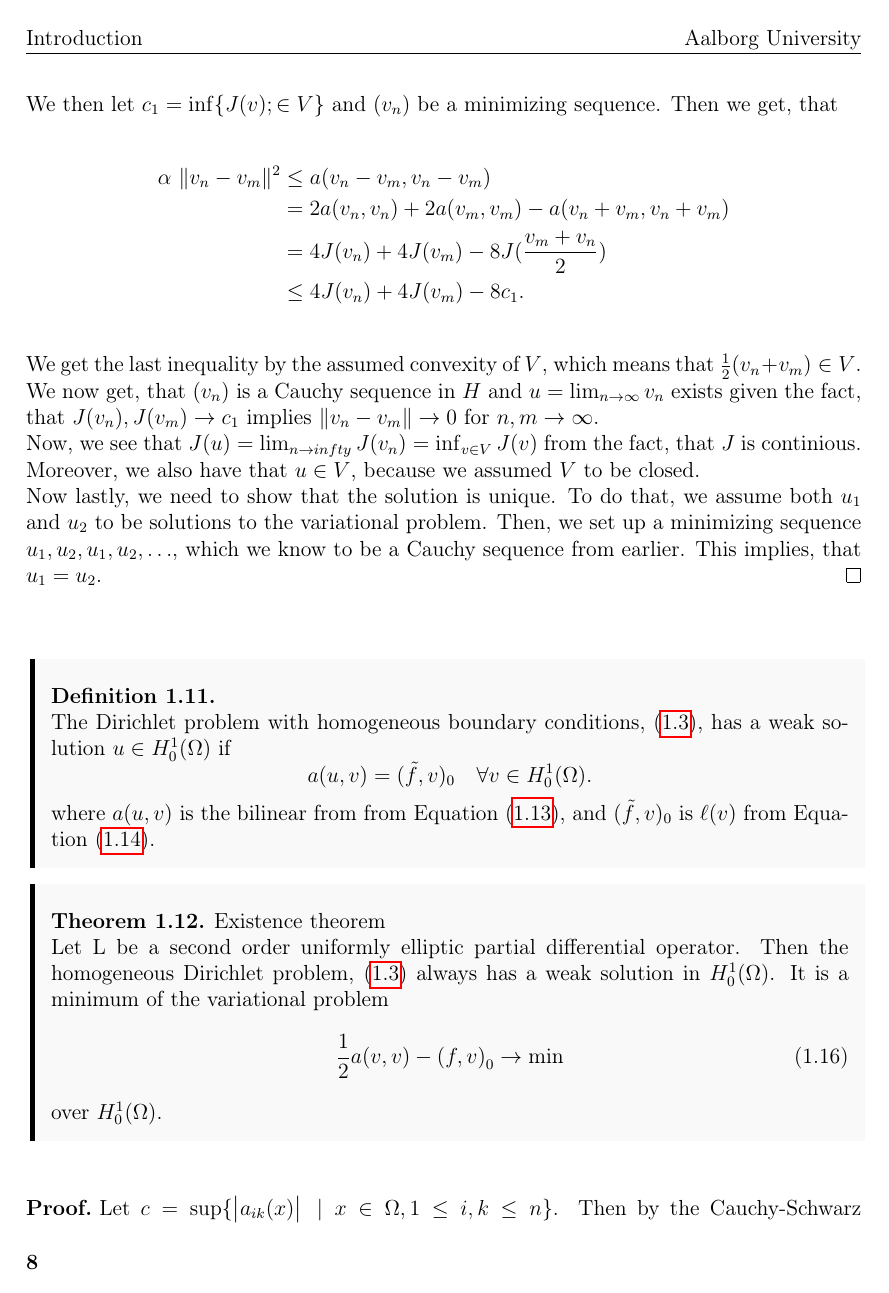
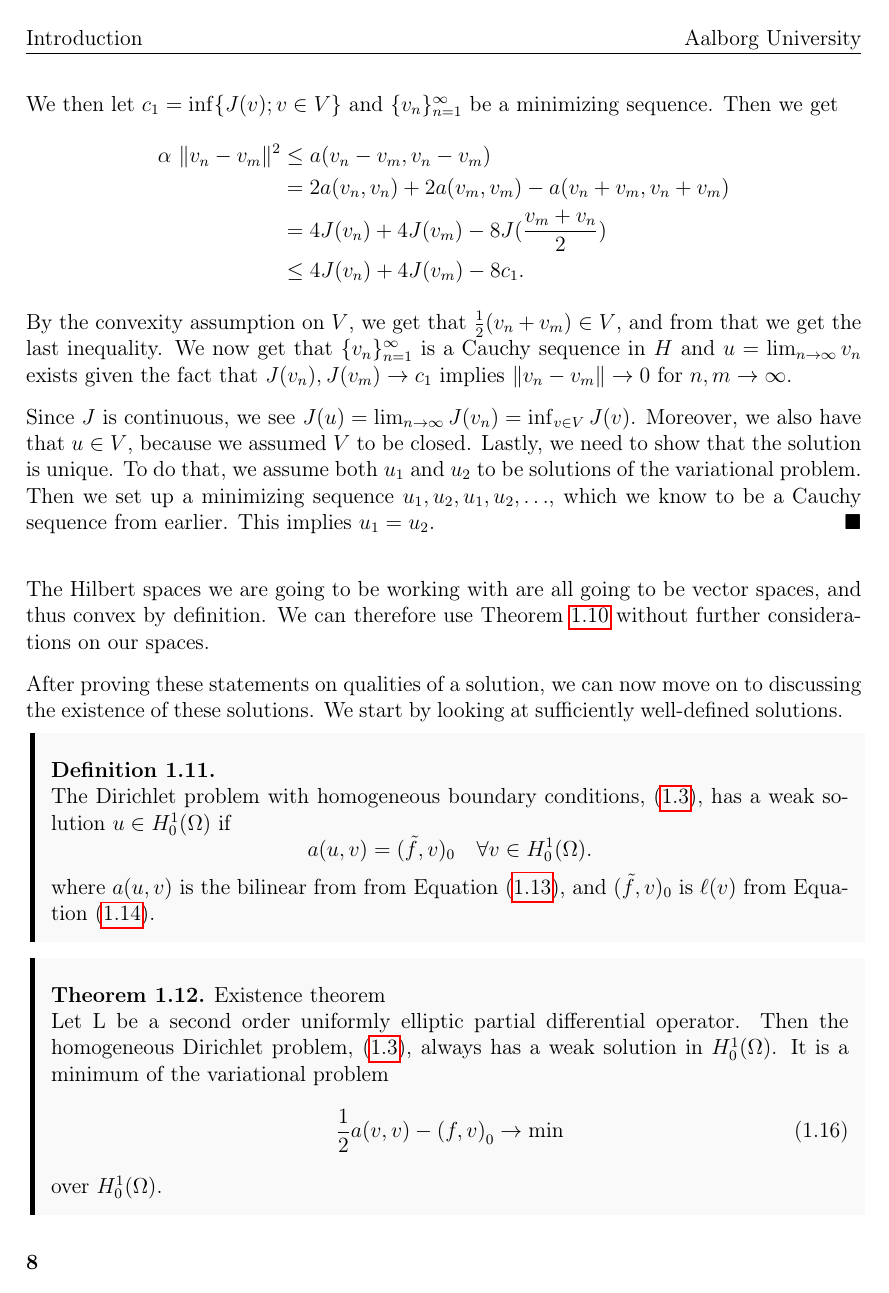
Before and after one commit to william37459/Finite_Element_Method, a LaTeX thesis (main.tex, which reads Afsnit/Kapitel1/solutions.tex, Afsnit/Kapitel1/sætninger/Lax_Milgram_Thm.tex): page 16 of 21. Compiled offline with pdfLaTeX.

Commit message:
En masse rettelser på s. 6-9

```diff
--- a/Afsnit/Kapitel1/solutions.tex
+++ b/Afsnit/Kapitel1/solutions.tex
@@ -39,7 +39,14 @@ This gives a connection between classical solutions and solutions of
 variational problems. We now proceed to examine the existence of a
 solution.
 \input{Afsnit/Kapitel1/sætninger/Lax_Milgram_Thm.tex}
+The Hilbert spaces we are going to be working with are all going to be
+vector spaces, and thus convex by definition.
+We can therefore use Theorem \ref{thm:lax_milgram} without further considerations
+on our spaces.
 
+After proving these statements on qualities of a solution, we can now move
+on to discussing the existence of these solutions. We start by looking at
+sufficiently well-defined solutions.
 \begin{defn}{\quad}
     The Dirichlet problem with homogeneous boundary conditions,
      (\ref{eq:b_v_problem_homogeneous}), has a weak solution $u\in H_0^1(\OO)$
--- a/Afsnit/Kapitel1/sætninger/Lax_Milgram_Thm.tex
+++ b/Afsnit/Kapitel1/sætninger/Lax_Milgram_Thm.tex
@@ -13,19 +14,22 @@ has a unique solution in $V$.
         &= \frac{1}{2\alpha} {(\alpha \|v\|-\|\ell\|)}^2 - \frac{\|\ell\|^2}{2\alpha} \\
         &\geq - \frac{\|\ell\|^2}{2\alpha}.
     \end{align*}
-    We then let $c_1 = \inf\{J(v); \in V\}$ and $(v_n)$ be a minimizing sequence. Then we get, that
+    We then let $c_1 = \inf\{J(v); v \in V\}$ and $\{v_n \}_{n=1}^\infty$ be a minimizing sequence. Then we get
     \begin{align*}
         \alpha \|v_n-v_m\|^2 &\leq a(v_n-v_m,v_n-v_m) \\
         &= 2a(v_n,v_n) + 2a(v_m,v_m) - a (v_n+v_m,v_n+v_m) \\
         &= 4J(v_n) + 4J(v_m) - 8J(\frac{v_m+v_n}{2}) \\
         &\leq 4J(v_n) + 4J(v_m) - 8c_1.
     \end{align*}
-    We get the last inequality by the assumed convexity of $V$, which means that $\frac{1}{2}(v_n + v_m) \in V$.
-    \\
-    We now get, that $(v_n)$ is a Cauchy sequence in $H$ and $u = \lim_{n\rightarrow \infty}v_n$ exists given the fact, that $J(v_n),J(v_m)\rightarrow c_1$ implies $\|v_n - v_m\| \rightarrow 0$ for $n,m\rightarrow \infty$.
-    \\
-    Now, we see that $J(u) = \lim_{n\rightarrow infty} J(v_n) = \inf_{v\in V} J(v)$ from the fact, that $J$ is continious. Moreover, we also have that $u\in V$, because we assumed $V$ to be closed.
-    \\
-    Now lastly, we need to show that the solution is unique. To do that, we assume both $u_1$ and $u_2$ to be solutions to the variational problem.
-    Then, we set up a minimizing sequence $u_1,u_2,u_1,u_2,\ldots$, which we know to be a Cauchy sequence from earlier. This implies, that $u_1 = u_2$.
-\end{proof}
+    By the convexity assumption on $V$, we get that $\frac{1}{2}(v_n + v_m) \in V$, and from that we get the last
+    inequality.
+    We now get that $\{v_n \}_{n=1}^\infty$ is a Cauchy sequence in $H$ and $u = \lim_{n\rightarrow \infty}v_n$ exists given the fact that $J(v_n),J(v_m)\rightarrow c_1$ implies $\|v_n - v_m\| \rightarrow 0$ for $n,m\rightarrow \infty$.
+
+    Since $J$ is continuous,
+    we see $J(u) = \lim_{n\rightarrow \infty} J(v_n) = \inf_{v\in V} J(v)$.
+     Moreover, we also have that $u\in V$, because we assumed $V$ to be closed.
+    Lastly, we need to show that the solution is unique.
+     To do that, we assume both $u_1$ and $u_2$ to be solutions of the variational problem.
+    Then we set up a minimizing sequence $u_1,u_2,u_1,u_2,\ldots$, which we know to be a Cauchy sequence from earlier.
+     This implies $u_1 = u_2$.
+\end{bev}
```
Also changed, not shown: Afsnit/Kapitel1/sætninger/Charac_Theorem.tex (+2 -2 lines), Afsnit/Kapitel1/sætninger/Minimal_Property.tex (+2 -2 lines), Afsnit/Kapitel1/sætninger/existence_theorem.tex (+8 -10 lines), Afsnit/Kapitel1/solutions.tex (6 more changed lines), Afsnit/Kapitel1/sætninger/Lax_Milgram_Thm.tex (3 more changed lines).
